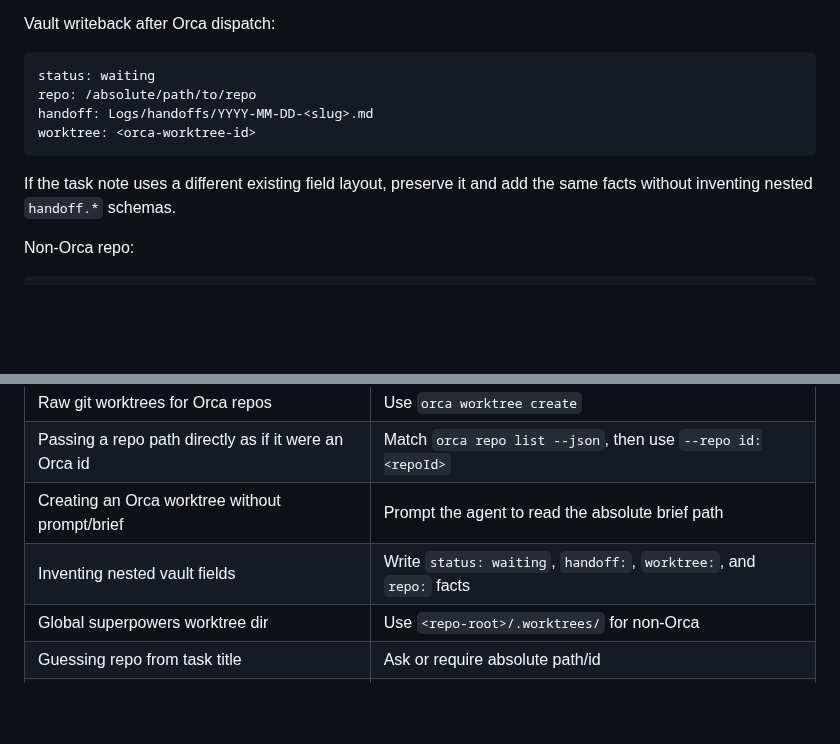
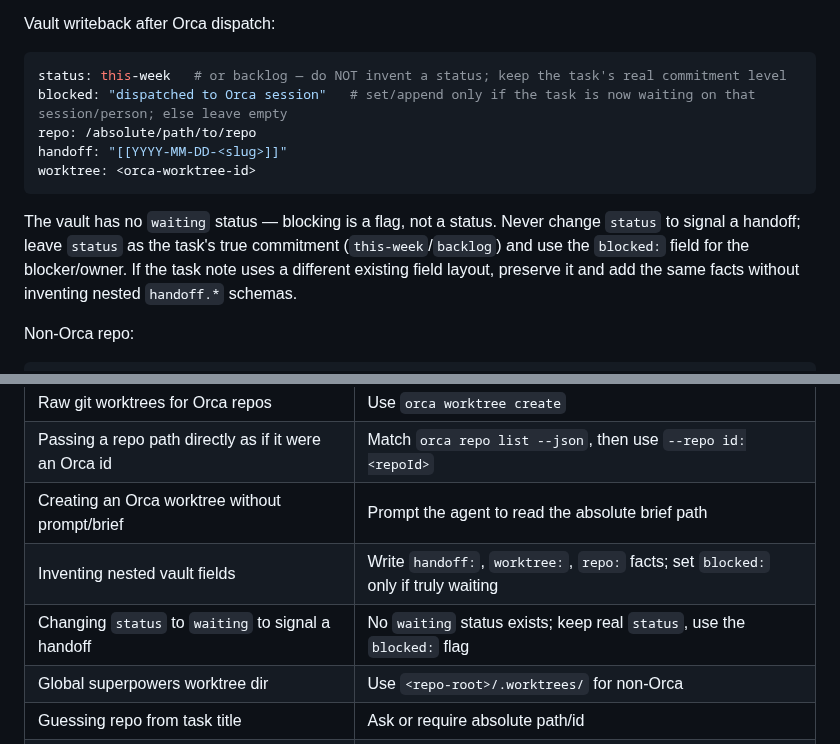
Before and after one commit to okruber/skills, a Markdown page: skills/vault-to-repo-handoffs/SKILL.md, 2 parts joined by grey strips. Rendered like a GitHub page; blank space fills up the shorter version.

Commit message:
vault-to-repo-handoffs: replace retired 'waiting' status with the blocked flag
Vault has no waiting status — blocking is a flag, not a status. Handoff
writeback now keeps the task's real status (this-week/backlog) and uses the
blocked: field for the blocker/owner; handoff: shown as a wikilink.

````diff
--- a/skills/vault-to-repo-handoffs/SKILL.md
+++ b/skills/vault-to-repo-handoffs/SKILL.md
@@ -70,13 +70,14 @@ Use `id:<repoId>` after matching the task's absolute repo path to `orca repo lis
 Vault writeback after Orca dispatch:
 
 ```yaml
-status: waiting
+status: this-week   # or backlog — do NOT invent a status; keep the task's real commitment level
+blocked: "dispatched to Orca session"   # set/append only if the task is now waiting on that session/person; else leave empty
 repo: /absolute/path/to/repo
-handoff: Logs/handoffs/YYYY-MM-DD-<slug>.md
+handoff: "[[YYYY-MM-DD-<slug>]]"
 worktree: <orca-worktree-id>
 ```
 
-If the task note uses a different existing field layout, preserve it and add the same facts without inventing nested `handoff.*` schemas.
+The vault has no `waiting` status — blocking is a flag, not a status. Never change `status` to signal a handoff; leave `status` as the task's true commitment (`this-week`/`backlog`) and use the `blocked:` field for the blocker/owner. If the task note uses a different existing field layout, preserve it and add the same facts without inventing nested `handoff.*` schemas.
 
 Non-Orca repo:
 
@@ -117,7 +118,8 @@ Report files changed, tests run, PR/worktree status, blockers, and vault updates
 | Raw git worktrees for Orca repos | Use `orca worktree create` |
 | Passing a repo path directly as if it were an Orca id | Match `orca repo list --json`, then use `--repo id:<repoId>` |
 | Creating an Orca worktree without prompt/brief | Prompt the agent to read the absolute brief path |
-| Inventing nested vault fields | Write `status: waiting`, `handoff:`, `worktree:`, and `repo:` facts |
+| Inventing nested vault fields | Write `handoff:`, `worktree:`, `repo:` facts; set `blocked:` only if truly waiting |
+| Changing `status` to `waiting` to signal a handoff | No `waiting` status exists; keep real `status`, use the `blocked:` flag |
 | Global superpowers worktree dir | Use `<repo-root>/.worktrees/` for non-Orca |
 | Guessing repo from task title | Ask or require absolute path/id |
 | Letting worker infer acceptance | Put acceptance in the brief |
````
